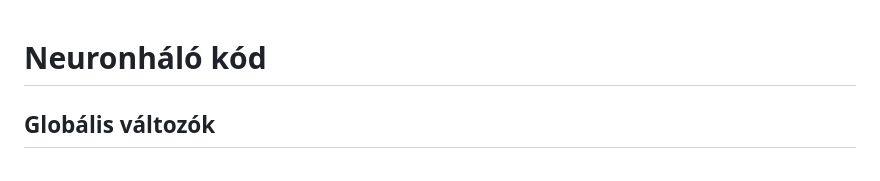
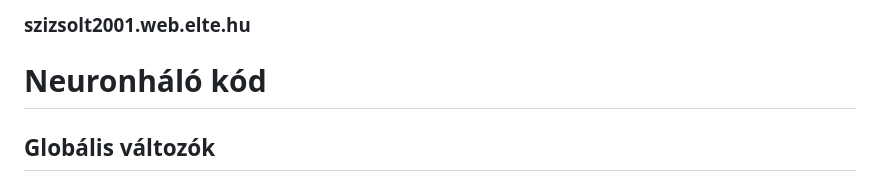
Before and after one commit to Fortuz/DrawRecognition, a Markdown page: README.md, the part around the change. Rendered like a GitHub page.

```diff
--- a/README.md
+++ b/README.md
@@ -1,3 +1,5 @@
+### szizsolt2001.web.elte.hu
+
 # Neuronháló kód
 
 ## Globális változók
```
